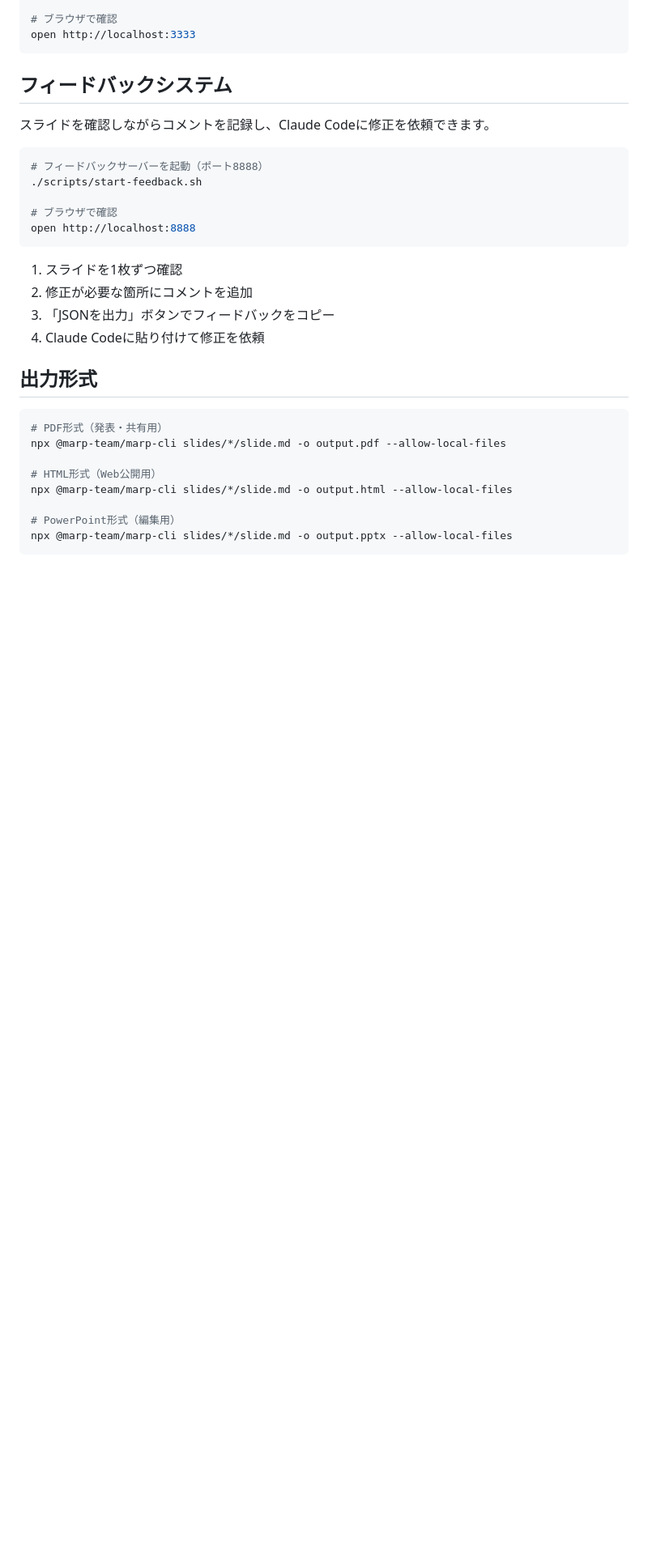
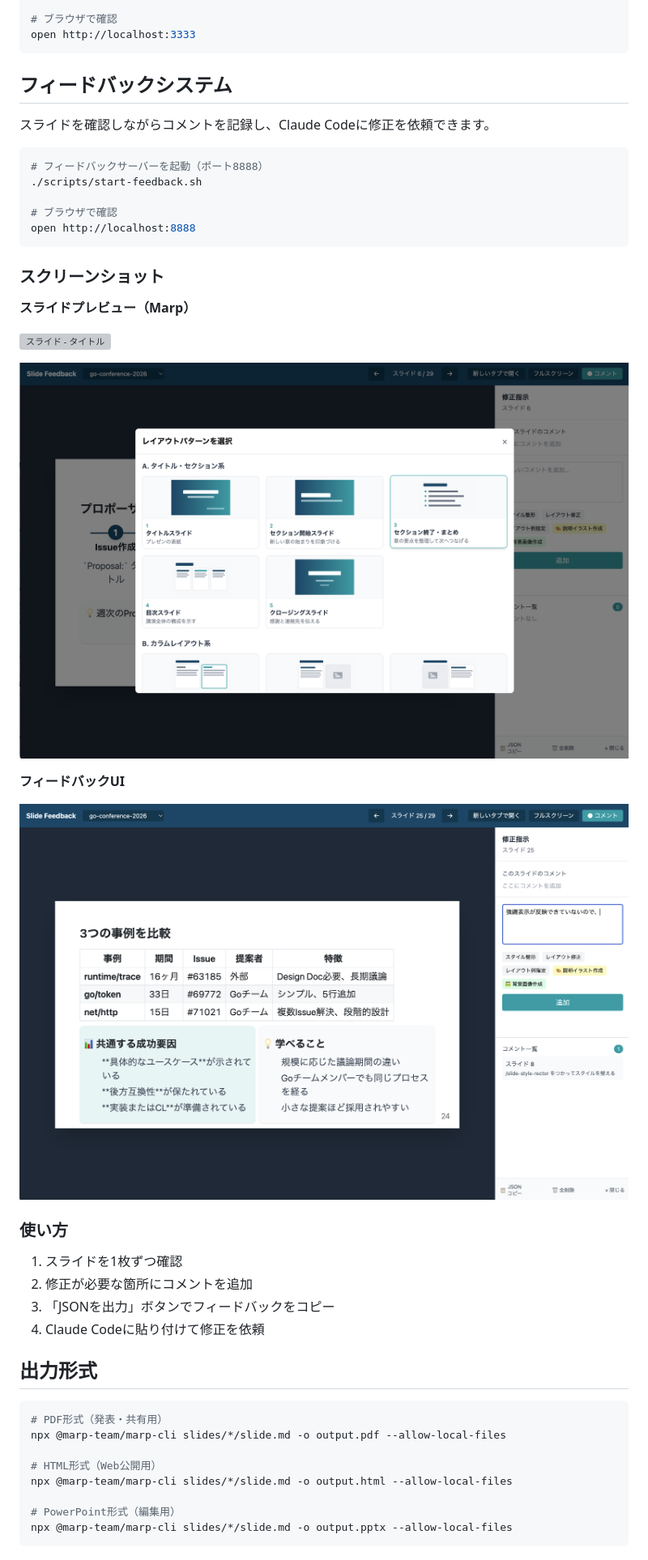
Before and after one commit to yamatoya/slide-create, a Markdown page: README.md, the part around the change. Shown at 81% size. Drawn GitHub-style; pictures changed too: docs/images/feedback-02-toc.png (added), docs/images/feedback-03-ui.png (added); blank space fills up the shorter version; grey boxes are pictures that could not be loaded.

Commit message:
README追加、スライド修正、フィードバックシステム改善
- READMEにフィードバックシステムのスクリーンショットを追加
- Playwright依存関係を追加
- test-results/を.gitignoreに追加

````diff
--- a/README.md
+++ b/README.md
@@ -62,6 +62,20 @@ open http://localhost:3333
 open http://localhost:8888
 ```
 
+### スクリーンショット
+
+**スライドプレビュー（Marp）**
+
+![スライド - タイトル](docs/images/feedback-01-slide.png)
+
+![スライド - 目次](docs/images/feedback-02-toc.png)
+
+**フィードバックUI**
+
+![フィードバックUI](docs/images/feedback-03-ui.png)
+
+### 使い方
+
 1. スライドを1枚ずつ確認
 2. 修正が必要な箇所にコメントを追加
 3. 「JSONを出力」ボタンでフィードバックをコピー
````
Also changed, not shown: 4 other files.
